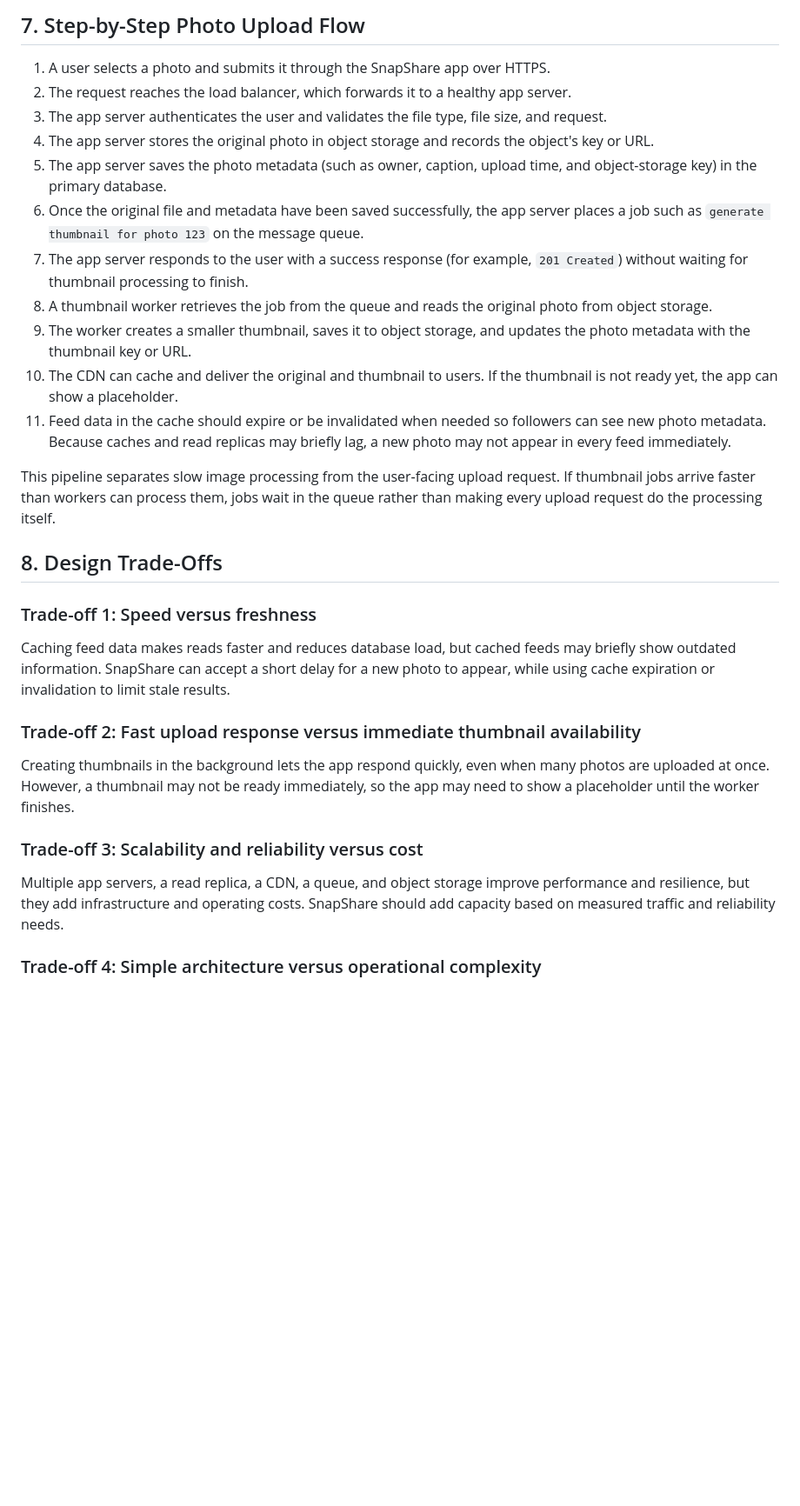
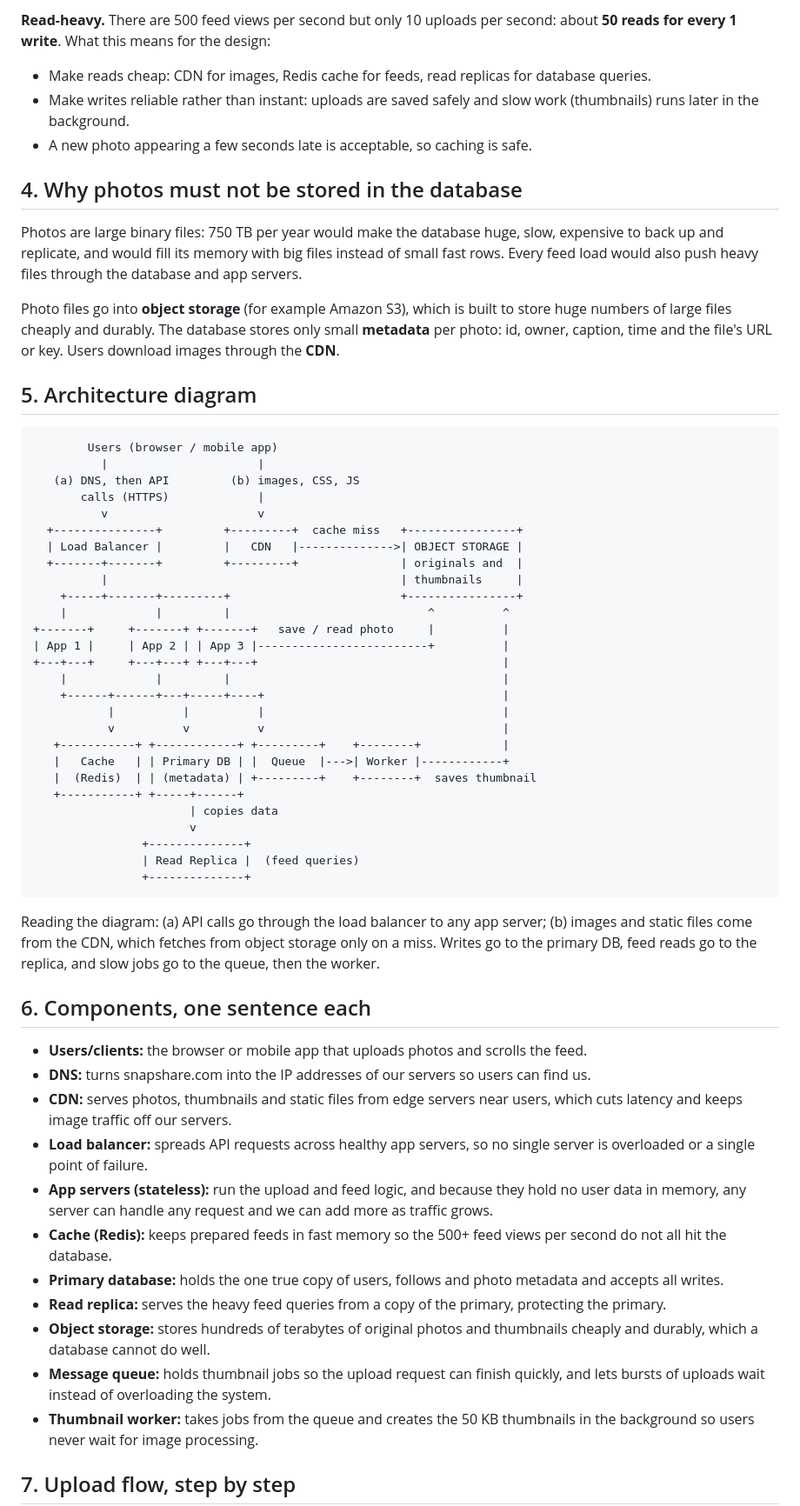
Before and after one commit to isikamonica-lgtm/web-foundation-days, a Markdown page: day7/photo-app-scaling.md, the part around one of its changes. Shown at 87% size. GitHub-like rendering; blank space fills up the shorter version.

````diff
--- a/day7/photo-app-scaling.md
+++ b/day7/photo-app-scaling.md
@@ -192,33 +51,75 @@ Flow notes:
 
-## 7. Step-by-Step Photo Upload Flow
+**Read-heavy.** There are 500 feed views per second but only 10 uploads per
+second: about **50 reads for every 1 write**. What this means for the design:
 
-1. A user selects a photo and submits it through the SnapShare app over HTTPS.
-2. The request reaches the load balancer, which forwards it to a healthy app server.
-3. The app server authenticates the user and validates the file type, file size, and request.
-4. The app server stores the original photo in object storage and records the object's key or URL.
-5. The app server saves the photo metadata (such as owner, caption, upload time, and object-storage key) in the primary database.
-6. Once the original file and metadata have been saved successfully, the app server places a job such as `generate thumbnail for photo 123` on the message queue.
-7. The app server responds to the user with a success response (for example, `201 Created`) without waiting for thumbnail processing to finish.
-8. A thumbnail worker retrieves the job from the queue and reads the original photo from object storage.
-9. The worker creates a smaller thumbnail, saves it to object storage, and updates the photo metadata with the thumbnail key or URL.
-10. The CDN can cache and deliver the original and thumbnail to users. If the thumbnail is not ready yet, the app can show a placeholder.
-11. Feed data in the cache should expire or be invalidated when needed so followers can see new photo metadata. Because caches and read replicas may briefly lag, a new photo may not appear in every feed immediately.
+- Make reads cheap: CDN for images, Redis cache for feeds, read replicas for
+  database queries.
+- Make writes reliable rather than instant: uploads are saved safely and slow
+  work (thumbnails) runs later in the background.
+- A new photo appearing a few seconds late is acceptable, so caching is safe.
 
-This pipeline separates slow image processing from the user-facing upload request. If thumbnail jobs arrive faster than workers can process them, jobs wait in the queue rather than making every upload request do the processing itself.
+## 4. Why photos must not be stored in the database
 
-## 8. Design Trade-Offs
+Photos are large binary files: 750 TB per year would make the database huge,
+slow, expensive to back up and replicate, and would fill its memory with big
+files instead of small fast rows. Every feed load would also push heavy files
+through the database and app servers.
 
-### Trade-off 1: Speed versus freshness
+Photo files go into **object storage** (for example Amazon S3), which is built
+to store huge numbers of large files cheaply and durably. The database stores
+only small **metadata** per photo: id, owner, caption, time and the file's URL
+or key. Users download images through the **CDN**.
 
-Caching feed data makes reads faster and reduces database load, but cached feeds may briefly show outdated information. SnapShare can accept a short delay for a new photo to appear, while using cache expiration or invalidation to limit stale results.
+## 5. Architecture diagram
 
-### Trade-off 2: Fast upload response versus immediate thumbnail availability
+```text
+        Users (browser / mobile app)
+          |                      |
+   (a) DNS, then API         (b) images, CSS, JS
+       calls (HTTPS)             |
+          v                      v
+  +---------------+         +---------+  cache miss   +----------------+
+  | Load Balancer |         |   CDN   |-------------->| OBJECT STORAGE |
+  +-------+-------+         +---------+               | originals and  |
+          |                                           | thumbnails     |
+    +-----+-------+---------+                         +----------------+
+    |             |         |                             ^          ^
++-------+     +-------+ +-------+   save / read photo     |          |
+| App 1 |     | App 2 | | App 3 |-------------------------+          |
++---+---+     +---+---+ +---+---+                                    |
+    |             |         |                                        |
+    +------+------+---+-----+----+                                   |
+           |          |          |                                   |
+           v          v          v                                   |
+   +-----------+ +------------+ +---------+    +--------+            |
+   |   Cache   | | Primary DB | |  Queue  |--->| Worker |------------+
+   |  (Redis)  | | (metadata) | +---------+    +--------+  saves thumbnail
+   +-----------+ +-----+------+
+                       | copies data
+                       v
+                +--------------+
+                | Read Replica |  (feed queries)
+                +--------------+
+```
 
-Creating thumbnails in the background lets the app respond quickly, even when many photos are uploaded at once. However, a thumbnail may not be ready immediately, so the app may need to show a placeholder until the worker finishes.
+Reading the diagram: (a) API calls go through the load balancer to any app
+server; (b) images and static files come from the CDN, which fetches from
+object storage only on a miss. Writes go to the primary DB, feed reads go to
+the replica, and slow jobs go to the queue, then the worker.
 
-### Trade-off 3: Scalability and reliability versus cost
+## 6. Components, one sentence each
 
-Multiple app servers, a read replica, a CDN, a queue, and object storage improve performance and resilience, but they add infrastructure and operating costs. SnapShare should add capacity based on measured traffic and reliability needs.
+- **Users/clients:** the browser or mobile app that uploads photos and scrolls the feed.
+- **DNS:** turns snapshare.com into the IP addresses of our servers so users can find us.
+- **CDN:** serves photos, thumbnails and static files from edge servers near users, which cuts latency and keeps image traffic off our servers.
+- **Load balancer:** spreads API requests across healthy app servers, so no single server is overloaded or a single point of failure.
+- **App servers (stateless):** run the upload and feed logic, and because they hold no user data in memory, any server can handle any request and we can add more as traffic grows.
+- **Cache (Redis):** keeps prepared feeds in fast memory so the 500+ feed views per second do not all hit the database.
+- **Primary database:** holds the one true copy of users, follows and photo metadata and accepts all writes.
+- **Read replica:** serves the heavy feed queries from a copy of the primary, protecting the primary.
+- **Object storage:** stores hundreds of terabytes of original photos and thumbnails cheaply and durably, which a database cannot do well.
+- **Message queue:** holds thumbnail jobs so the upload request can finish quickly, and lets bursts of uploads wait instead of overloading the system.
+- **Thumbnail worker:** takes jobs from the queue and creates the 50 KB thumbnails in the background so users never wait for image processing.
 
-### Trade-off 4: Simple architecture versus operational complexity
+## 7. Upload flow, step by step
 
````
Also changed, not shown: other parts of day7/photo-app-scaling.md (+59 -183 lines).
